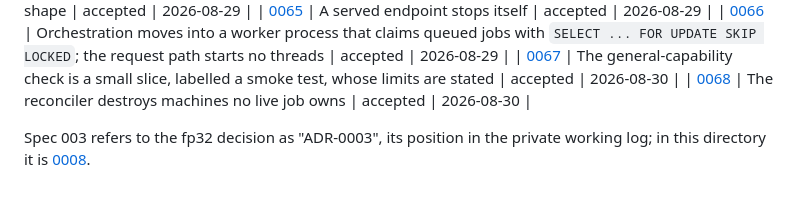
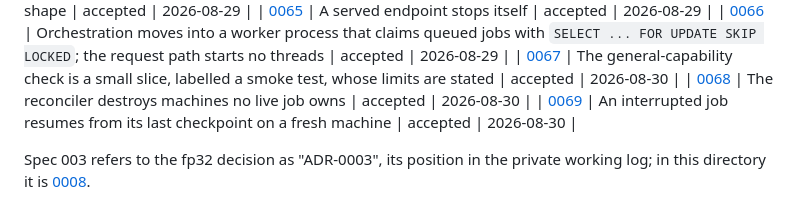
Before and after one commit to thp728/temper, a Markdown page: docs/adr/README.md, the part around the change. Drawn GitHub-style.

```diff
--- a/docs/adr/README.md
+++ b/docs/adr/README.md
@@ -109,6 +109,7 @@ repository becomes public at submission.
 | [0066](0066-orchestration-moves-into-a-worker-process-that-claims-work.md) | Orchestration moves into a worker process that claims queued jobs with `SELECT ... FOR UPDATE SKIP LOCKED`; the request path starts no threads | accepted | 2026-08-29 |
 | [0067](0067-the-general-capability-check-is-a-small-slice-whose-limits-are-stated.md) | The general-capability check is a small slice, labelled a smoke test, whose limits are stated | accepted | 2026-08-30 |
 | [0068](0068-the-reconciler-destroys-machines-no-live-job-owns.md) | The reconciler destroys machines no live job owns | accepted | 2026-08-30 |
+| [0069](0069-an-interrupted-job-resumes-from-its-last-checkpoint-on-a-fresh-machine.md) | An interrupted job resumes from its last checkpoint on a fresh machine | accepted | 2026-08-30 |
 
 Spec 003 refers to the fp32 decision as "ADR-0003", its position in the
 private working log; in this directory it is [0008](0008-adapters-ship-as-fp32.md).
```
Also changed, not shown: docs/adr/0069-an-interrupted-job-resumes-from-its-last-checkpoint-on-a-fresh-machine.md (renamed from docs/adr/0067-an-interrupted-job-resumes-from-its-last-checkpoint-on-a-fresh-machine.md, +1 -1 lines).
